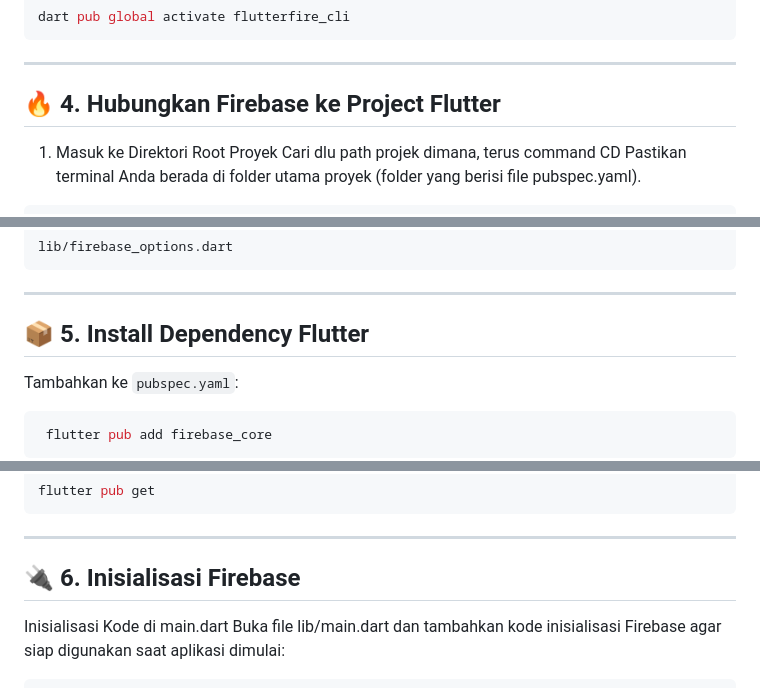
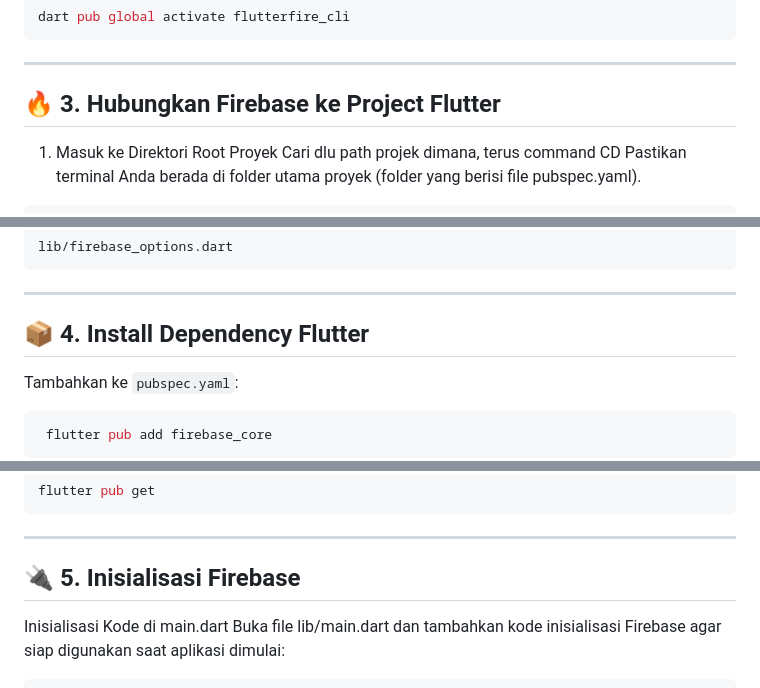
Before and after one commit to Mobile-Programming-MDP/materi-flutter-nataliasiddharta, a Markdown page: README.md, 3 parts joined by grey strips. Rendered like a GitHub page.

````diff
--- a/README.md
+++ b/README.md
@@ -65,7 +65,7 @@ dart pub global activate flutterfire_cli
 
 ---
 
-## 🔥 4. Hubungkan Firebase ke Project Flutter
+## 🔥 3. Hubungkan Firebase ke Project Flutter
 
 1. Masuk ke Direktori Root Proyek
 Cari dlu path projek dimana, terus command CD
@@ -91,7 +91,7 @@ lib/firebase_options.dart
 
 ---
 
-## 📦 5. Install Dependency Flutter
+## 📦 4. Install Dependency Flutter
 
 Tambahkan ke `pubspec.yaml`:
 ```bash
@@ -120,7 +120,7 @@ flutter pub get
 
 ---
 
-## 🔌 6. Inisialisasi Firebase
+## 🔌 5. Inisialisasi Firebase
 Inisialisasi Kode di main.dart
 Buka file lib/main.dart dan tambahkan kode inisialisasi Firebase agar siap digunakan saat aplikasi dimulai:
 
````
